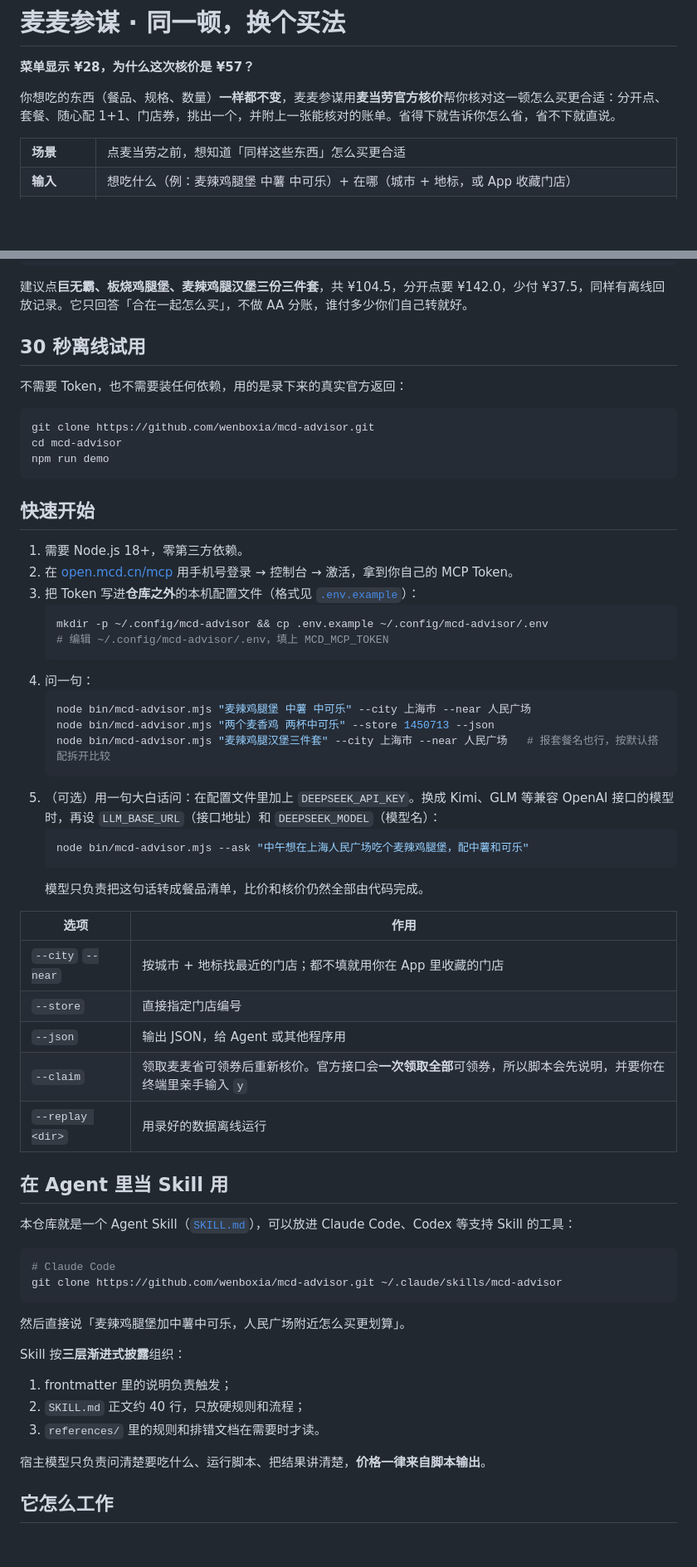
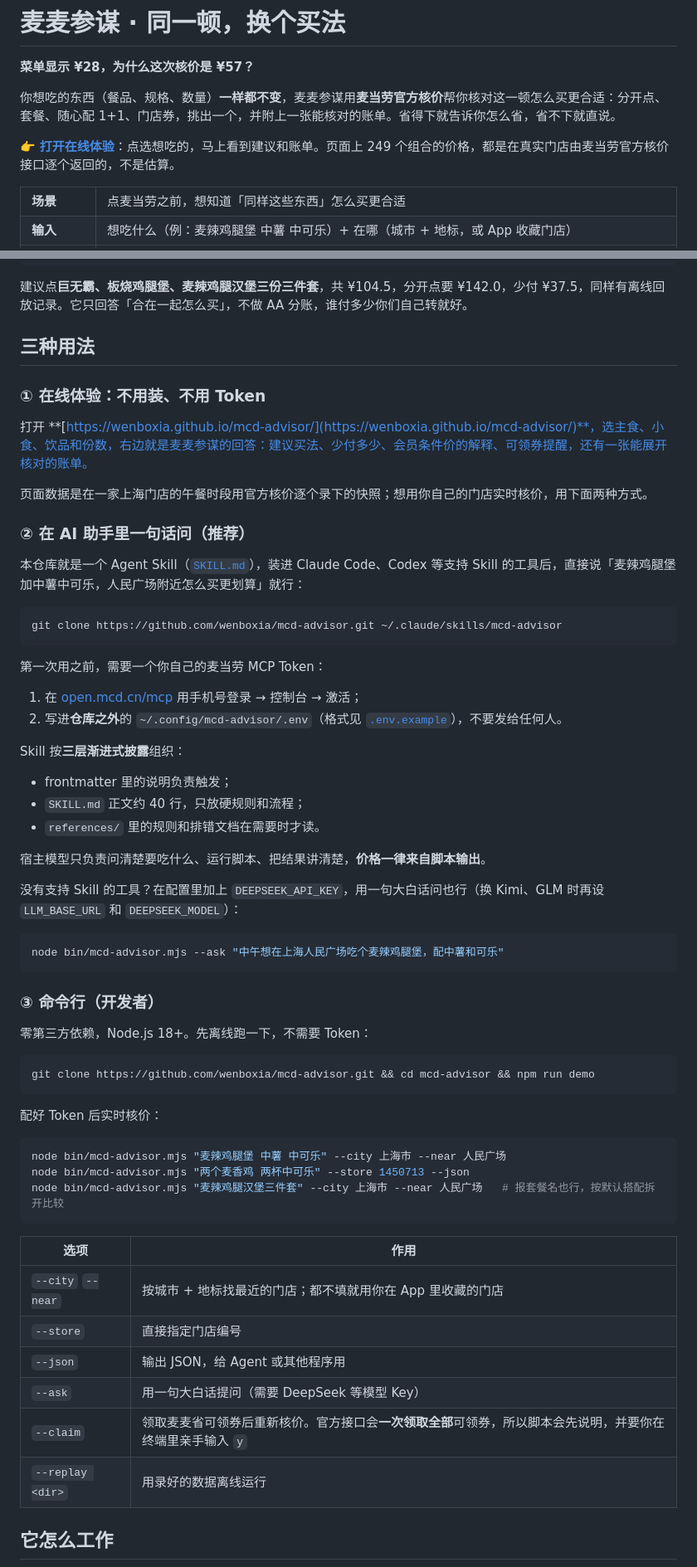
Before and after one commit to wenboxia/mcd-advisor, a Markdown page: README.md, 2 parts joined by grey strips. Shown: that part at 83% size. GitHub-like rendering; blank space fills up the shorter version.

Commit message:
在线体验页（249 个组合均为官方核价快照）、PRD 泳道流程图、README 改为产品视角

````diff
--- a/README.md
+++ b/README.md
@@ -25,6 +28,8 @@
 **菜单显示 ¥28，为什么这次核价是 ¥57？**
 
 你想吃的东西（餐品、规格、数量）**一样都不变**，麦麦参谋用**麦当劳官方核价**帮你核对这一顿怎么买更合适：分开点、套餐、随心配 1+1、门店券，挑出一个，并附上一张能核对的账单。省得下就告诉你怎么省，省不下就直说。
+
+👉 **[打开在线体验](https://wenboxia.github.io/mcd-advisor/)**：点选想吃的，马上看到建议和账单。页面上 249 个组合的价格，都是在真实门店由麦当劳官方核价接口逐个返回的，不是估算。
 
 <table>
   <tr><td width="64"><b>场&#8288;景</b></td><td>点麦当劳之前，想知道「同样这些东西」怎么买更合适</td></tr>
@@ -60,62 +65,63 @@ node bin/mcd-advisor.mjs "巨无霸 板烧鸡腿堡 麦辣鸡腿堡 3个中薯 3
 
 建议点**巨无霸、板烧鸡腿堡、麦辣鸡腿汉堡三份三件套**，共 ¥104.5，分开点要 ¥142.0，少付 ¥37.5，同样有离线回放记录。它只回答「合在一起怎么买」，不做 AA 分账，谁付多少你们自己转就好。
 
-## 30 秒离线试用
+## 三种用法
 
-不需要 Token，也不需要装任何依赖，用的是录下来的真实官方返回：
+### ① 在线体验：不用装、不用 Token
+
+打开 **[https://wenboxia.github.io/mcd-advisor/](https://wenboxia.github.io/mcd-advisor/)**，选主食、小食、饮品和份数，右边就是麦麦参谋的回答：建议买法、少付多少、会员条件价的解释、可领券提醒，还有一张能展开核对的账单。
+
+页面数据是在一家上海门店的午餐时段用官方核价逐个录下的快照；想用你自己的门店实时核价，用下面两种方式。
+
+### ② 在 AI 助手里一句话问（推荐）
+
+本仓库就是一个 Agent Skill（[`SKILL.md`](SKILL.md)），装进 Claude Code、Codex 等支持 Skill 的工具后，直接说「麦辣鸡腿堡加中薯中可乐，人民广场附近怎么买更划算」就行：
 
 ```bash
-git clone https://github.com/wenboxia/mcd-advisor.git
-cd mcd-advisor
-npm run demo
+git clone https://github.com/wenboxia/mcd-advisor.git ~/.claude/skills/mcd-advisor
 ```
 
-## 快速开始
+第一次用之前，需要一个你自己的麦当劳 MCP Token：
+1. 在 [open.mcd.cn/mcp](https://open.mcd.cn/mcp) 用手机号登录 → 控制台 → 激活；
+2. 写进**仓库之外**的 `~/.config/mcd-advisor/.env`（格式见 [`.env.example`](.env.example)），不要发给任何人。
 
-1. 需要 Node.js 18+，零第三方依赖。
-2. 在 [open.mcd.cn/mcp](https://open.mcd.cn/mcp) 用手机号登录 → 控制台 → 激活，拿到你自己的 MCP Token。
-3. 把 Token 写进**仓库之外**的本机配置文件（格式见 [`.env.example`](.env.example)）：
-   ```bash
-   mkdir -p ~/.config/mcd-advisor && cp .env.example ~/.config/mcd-advisor/.env
-   # 编辑 ~/.config/mcd-advisor/.env，填上 MCD_MCP_TOKEN
-   ```
-4. 问一句：
-   ```bash
-   node bin/mcd-advisor.mjs "麦辣鸡腿堡 中薯 中可乐" --city 上海市 --near 人民广场
-   node bin/mcd-advisor.mjs "两个麦香鸡 两杯中可乐" --store 1450713 --json
-   node bin/mcd-advisor.mjs "麦辣鸡腿汉堡三件套" --city 上海市 --near 人民广场   # 报套餐名也行，按默认搭配拆开比较
-   ```
-5. （可选）用一句大白话问：在配置文件里加上 `DEEPSEEK_API_KEY`。换成 Kimi、GLM 等兼容 OpenAI 接口的模型时，再设 `LLM_BASE_URL`（接口地址）和 `DEEPSEEK_MODEL`（模型名）：
-   ```bash
-   node bin/mcd-advisor.mjs --ask "中午想在上海人民广场吃个麦辣鸡腿堡，配中薯和可乐"
-   ```
-   模型只负责把这句话转成餐品清单，比价和核价仍然全部由代码完成。
+Skill 按**三层渐进式披露**组织：
+- frontmatter 里的说明负责触发；
+- `SKILL.md` 正文约 40 行，只放硬规则和流程；
+- `references/` 里的规则和排错文档在需要时才读。
+
+宿主模型只负责问清楚要吃什么、运行脚本、把结果讲清楚，**价格一律来自脚本输出**。
+
+没有支持 Skill 的工具？在配置里加上 `DEEPSEEK_API_KEY`，用一句大白话问也行（换 Kimi、GLM 时再设 `LLM_BASE_URL` 和 `DEEPSEEK_MODEL`）：
+
+```bash
+node bin/mcd-advisor.mjs --ask "中午想在上海人民广场吃个麦辣鸡腿堡，配中薯和可乐"
+```
+
+### ③ 命令行（开发者）
+
+零第三方依赖，Node.js 18+。先离线跑一下，不需要 Token：
+
+```bash
+git clone https://github.com/wenboxia/mcd-advisor.git && cd mcd-advisor && npm run demo
+```
+
+配好 Token 后实时核价：
+
+```bash
+node bin/mcd-advisor.mjs "麦辣鸡腿堡 中薯 中可乐" --city 上海市 --near 人民广场
+node bin/mcd-advisor.mjs "两个麦香鸡 两杯中可乐" --store 1450713 --json
+node bin/mcd-advisor.mjs "麦辣鸡腿汉堡三件套" --city 上海市 --near 人民广场   # 报套餐名也行，按默认搭配拆开比较
+```
 
 | 选项 | 作用 |
 |---|---|
 | `--city` `--near` | 按城市 + 地标找最近的门店；都不填就用你在 App 里收藏的门店 |
 | `--store` | 直接指定门店编号 |
 | `--json` | 输出 JSON，给 Agent 或其他程序用 |
+| `--ask` | 用一句大白话提问（需要 DeepSeek 等模型 Key） |
 | `--claim` | 领取麦麦省可领券后重新核价。官方接口会**一次领取全部**可领券，所以脚本会先说明，并要你在终端里亲手输入 `y` |
 | `--replay <dir>` | 用录好的数据离线运行 |
-
-## 在 Agent 里当 Skill 用
-
-本仓库就是一个 Agent Skill（[`SKILL.md`](SKILL.md)），可以放进 Claude Code、Codex 等支持 Skill 的工具：
-
-```bash
-# Claude Code
-git clone https://github.com/wenboxia/mcd-advisor.git ~/.claude/skills/mcd-advisor
-```
-
-然后直接说「麦辣鸡腿堡加中薯中可乐，人民广场附近怎么买更划算」。
-
-Skill 按**三层渐进式披露**组织：
-1. frontmatter 里的说明负责触发；
-2. `SKILL.md` 正文约 40 行，只放硬规则和流程；
-3. `references/` 里的规则和排错文档在需要时才读。
-
-宿主模型只负责问清楚要吃什么、运行脚本、把结果讲清楚，**价格一律来自脚本输出**。
 
 ## 它怎么工作
 
````
Also changed, not shown: other parts of README.md (+7 -4 lines), README.en.md (+4 -1 lines), docs/images/flow.png, 6 other files.
